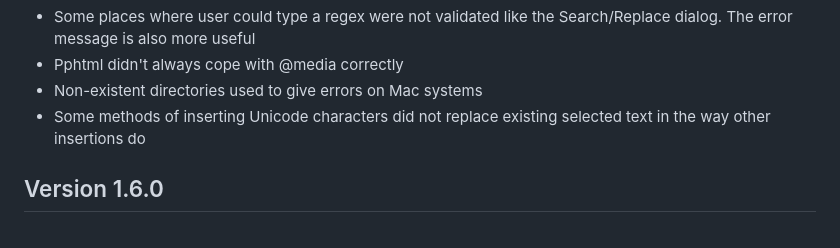
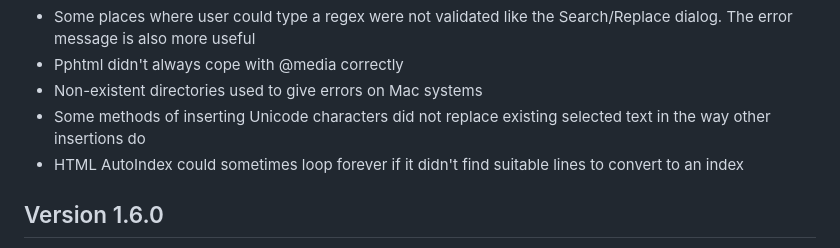
Before and after one commit to DistributedProofreaders/guiguts, a Markdown page: CHANGELOG.md, the part around the change. Rendered like a GitHub page.

Commit message:
Another minor CHANGELOG edit

```diff
--- a/CHANGELOG.md
+++ b/CHANGELOG.md
@@ -35,6 +35,8 @@
 - Non-existent directories used to give errors on Mac systems
 - Some methods of inserting Unicode characters did not replace existing
   selected text in the way other insertions do
+- HTML AutoIndex could sometimes loop forever if it didn't find suitable
+  lines to convert to an index
 
 
 ## Version 1.6.0
```
